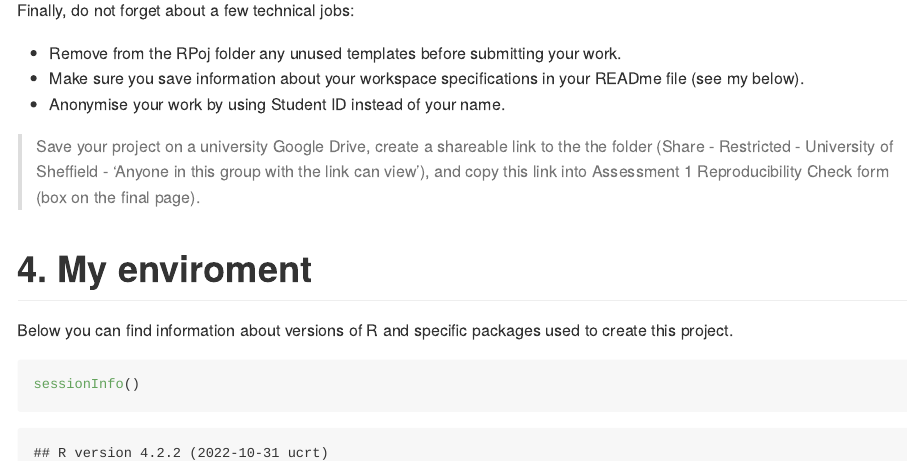
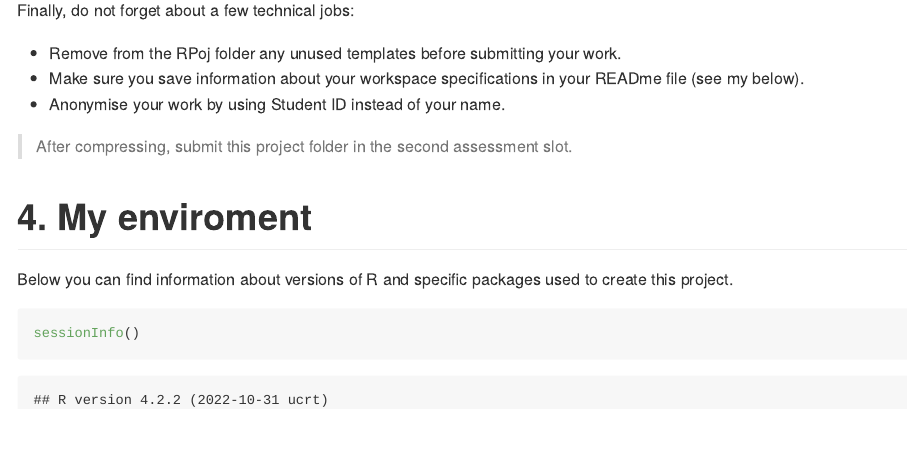
Before and after one commit to anetapiekut/SMI205_Rproj_template, an R Markdown document (README.Rmd): the page in a window 1100 px wide, from 2770 px down. The pictures show the output file README.md that the author committed with the source, drawn offline in the style of GitHub.

Commit message:
Updates of 16 March 2023

```diff
--- a/README.Rmd
+++ b/README.Rmd
@@ -100,7 +100,7 @@ Finally, do not forget about a few technical jobs:
 + Make sure you save information about your workspace specifications in your READme file (see my below).
 + Anonymise your work by using Student ID instead of your name.
 
-> Save your project on a university Google Drive, create a shareable link to the the folder (Share - Restricted - University of Sheffield - 'Anyone in this group with the link can view'), and copy this link into Assessment 1 Reproducibility Check form (box on the final page).
+> After compressing, submit this project folder in the second assessment slot.
 
 # 4. My enviroment
 
```
Also changed, not shown: README.md.
